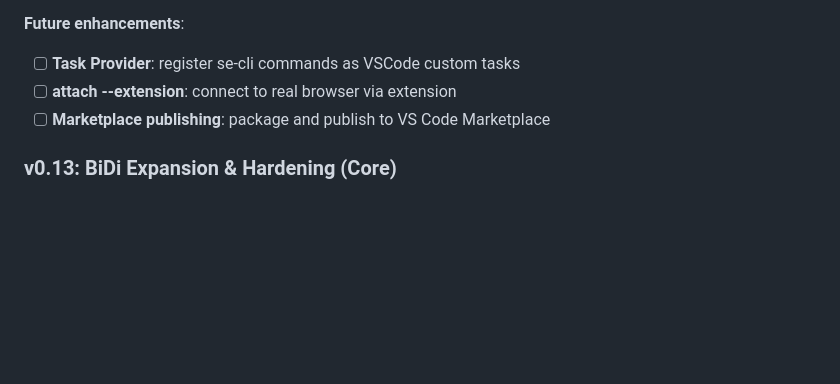
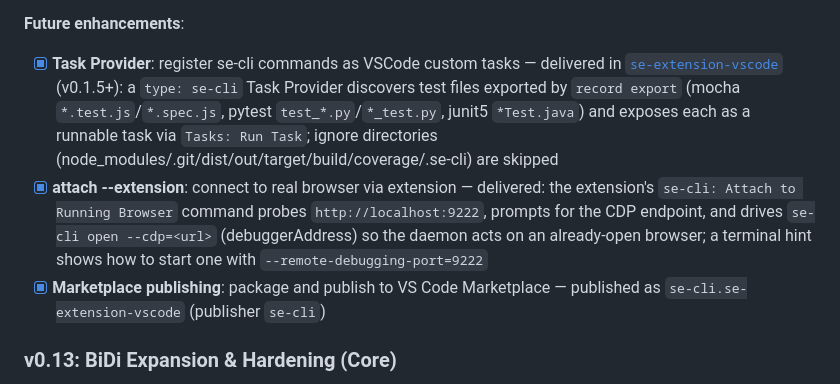
Before and after one commit to alaahong/se-cli, a Markdown page: docs/spec.md, the part around the change. GitHub-like rendering; blank space fills up the shorter version.

Commit message:
docs: mark v0.12 extension deliverables as shipped (#125)
The se-extension-vscode repo now delivers all three v0.12 TODOs, each
landed via its own PR:

- Task Provider (se-extension-vscode#3): type: se-cli tasks for exported
  mocha/pytest/junit5 test files, runnable via Tasks: Run Task
- attach --extension (se-extension-vscode#4): 'se-cli: Attach to Running
  Browser' drives open --cdp=<url> against an already-open browser
- Marketplace publishing (se-extension-vscode#5): published as
  se-cli.se-extension-vscode; README 'coming soon' removed

syncs README v0.12 line and spec.md v0.12 section checkboxes.

```diff
--- a/docs/spec.md
+++ b/docs/spec.md
@@ -844,9 +844,19 @@ following the `playwright-vscode` pattern. Depends on se-cli CLI being globally
 
 **Future enhancements**:
 
-- [ ] **Task Provider**: register se-cli commands as VSCode custom tasks
-- [ ] **attach --extension**: connect to real browser via extension
-- [ ] **Marketplace publishing**: package and publish to VS Code Marketplace
+- [x] **Task Provider**: register se-cli commands as VSCode custom tasks — delivered in
+  [`se-extension-vscode`](https://github.com/se-cli/se-extension-vscode) (v0.1.5+):
+  a `type: se-cli` Task Provider discovers test files exported by `record export`
+  (mocha `*.test.js`/`*.spec.js`, pytest `test_*.py`/`*_test.py`, junit5 `*Test.java`)
+  and exposes each as a runnable task via `Tasks: Run Task`; ignore directories
+  (node_modules/.git/dist/out/target/build/coverage/.se-cli) are skipped
+- [x] **attach --extension**: connect to real browser via extension — delivered: the
+  extension's `se-cli: Attach to Running Browser` command probes `http://localhost:9222`,
+  prompts for the CDP endpoint, and drives `se-cli open --cdp=<url>` (debuggerAddress)
+  so the daemon acts on an already-open browser; a terminal hint shows how to start one
+  with `--remote-debugging-port=9222`
+- [x] **Marketplace publishing**: package and publish to VS Code Marketplace — published
+  as `se-cli.se-extension-vscode` (publisher `se-cli`)
 
 ### v0.13: BiDi Expansion & Hardening (Core)
 
```
Also changed, not shown: README.md (+1 -1 lines).
